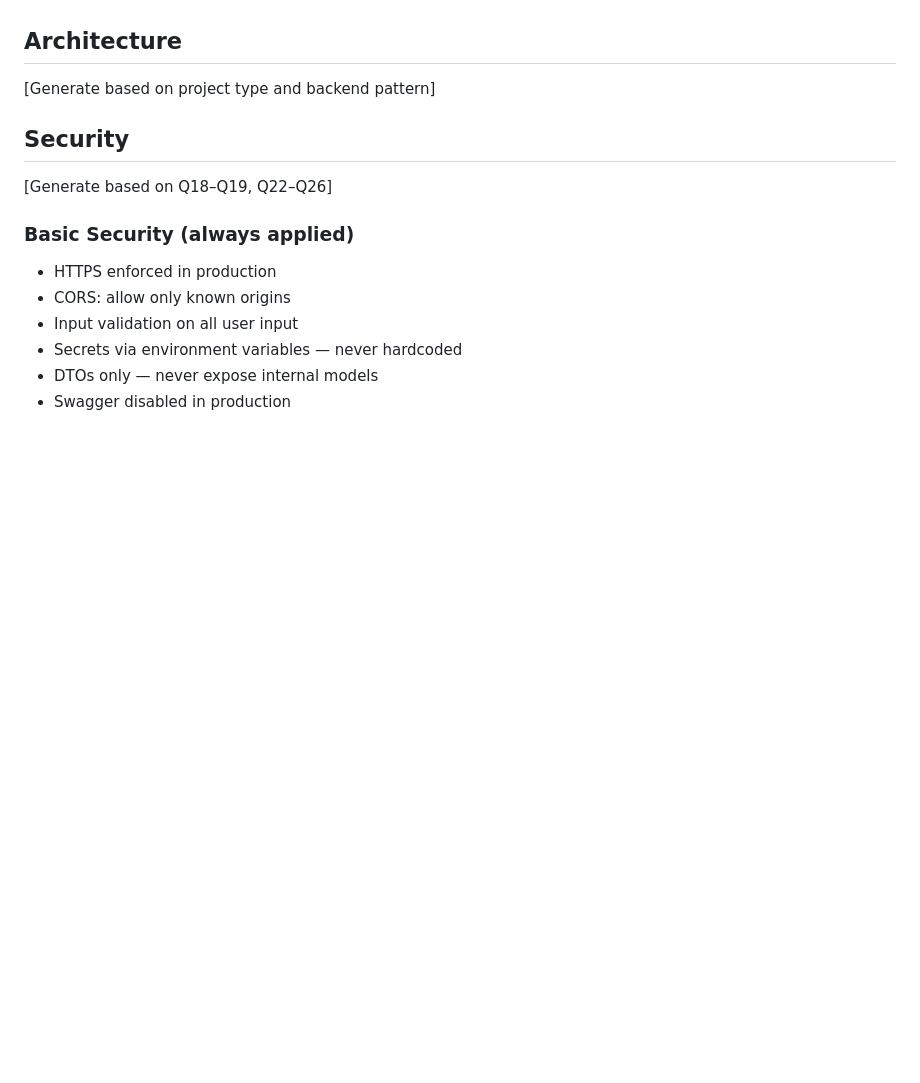
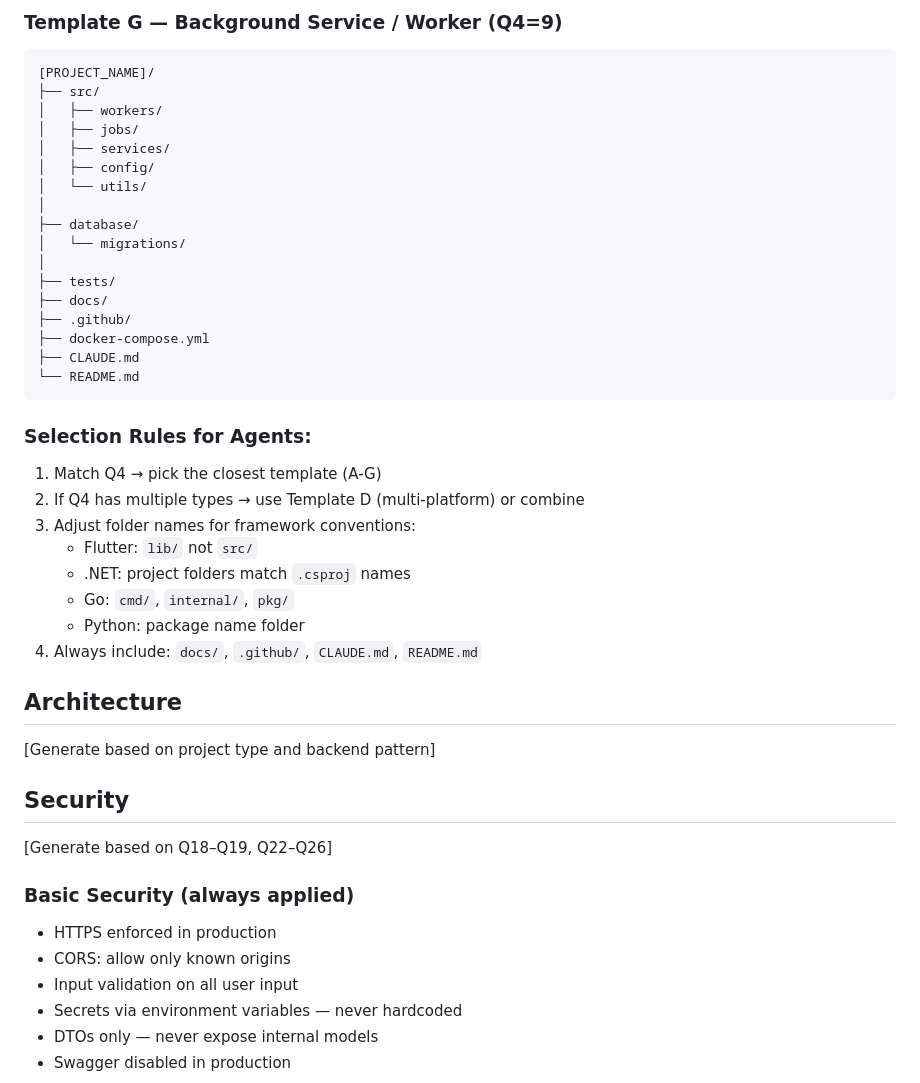
Before and after one commit to clickzika/dev-starter, a Markdown page: sdlc/dev-starter.md, the part around one of its changes. Rendered like a GitHub page; blank space fills up the shorter version.

````diff
--- a/sdlc/dev-starter.md
+++ b/sdlc/dev-starter.md
@@ -652,3 +822,33 @@ After BA collects all answers, save as CLAUDE.md in project root.
+### Template G — Background Service / Worker (Q4=9)
+```
+[PROJECT_NAME]/
+├── src/
+│   ├── workers/
+│   ├── jobs/
+│   ├── services/
+│   ├── config/
+│   └── utils/
+│
+├── database/
+│   └── migrations/
+│
+├── tests/
+├── docs/
+├── .github/
+├── docker-compose.yml
+├── CLAUDE.md
+└── README.md
+```
+
+### Selection Rules for Agents:
+1. Match Q4 → pick the closest template (A-G)
+2. If Q4 has multiple types → use Template D (multi-platform) or combine
+3. Adjust folder names for framework conventions:
+   - Flutter: `lib/` not `src/`
+   - .NET: project folders match `.csproj` names
+   - Go: `cmd/`, `internal/`, `pkg/`
+   - Python: package name folder
+4. Always include: `docs/`, `.github/`, `CLAUDE.md`, `README.md`
 
 ## Architecture
 [Generate based on project type and backend pattern]
````
Also changed, not shown: other parts of sdlc/dev-starter.md (+171 -1 lines).
